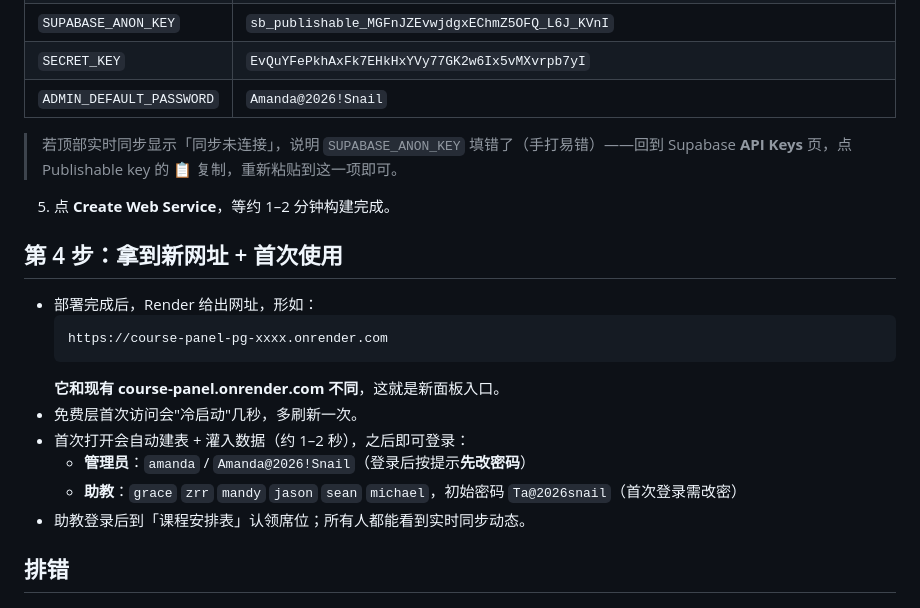
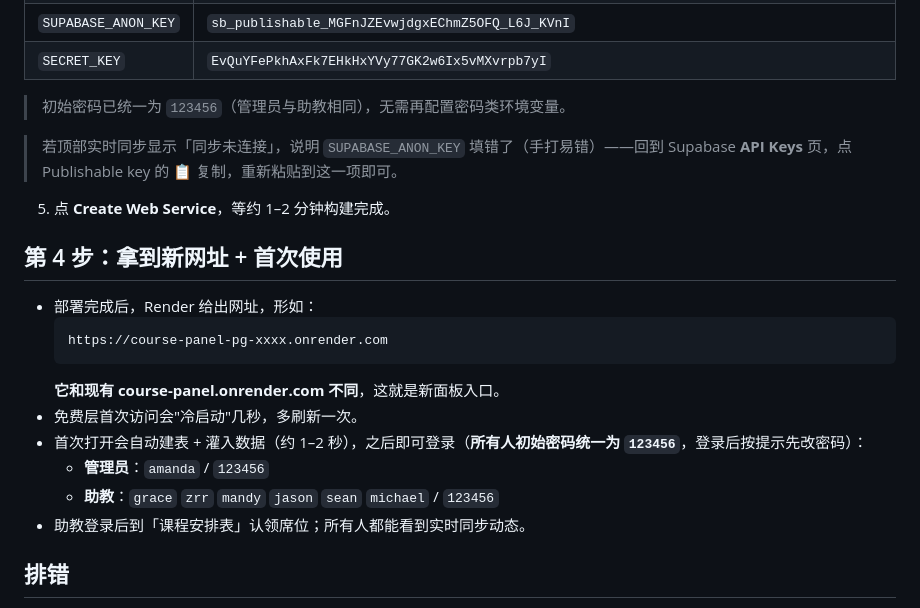
Before and after one commit to ZRR168/course-panel-pg, a Markdown page: RENDER_DEPLOY.md, the part around the change. Drawn GitHub-style.

Commit message:
Docs: update initial password in deploy guide

````diff
--- a/RENDER_DEPLOY.md
+++ b/RENDER_DEPLOY.md
@@ -42,7 +42,8 @@ C:\Users\thinkpad\WorkBuddy\2026-10-20-02-06-40\course-panel-pg
 | `SUPABASE_URL` | `https://qacfaayziralpntyvhrq.supabase.co` |
 | `SUPABASE_ANON_KEY` | `sb_publishable_MGFnJZEvwjdgxEChmZ5OFQ_L6J_KVnI` |
 | `SECRET_KEY` | `EvQuYFePkhAxFk7EHkHxYVy77GK2w6Ix5vMXvrpb7yI` |
-| `ADMIN_DEFAULT_PASSWORD` | `Amanda@2026!Snail` |
+
+> 初始密码已统一为 `123456`（管理员与助教相同），无需再配置密码类环境变量。
 
 > 若顶部实时同步显示「同步未连接」，说明 `SUPABASE_ANON_KEY` 填错了（手打易错）——回到 Supabase **API Keys** 页，点 Publishable key 的 📋 复制，重新粘贴到这一项即可。
 
@@ -55,9 +56,9 @@ C:\Users\thinkpad\WorkBuddy\2026-10-20-02-06-40\course-panel-pg
   ```
   **它和现有 course-panel.onrender.com 不同**，这就是新面板入口。
 - 免费层首次访问会"冷启动"几秒，多刷新一次。
-- 首次打开会自动建表 + 灌入数据（约 1–2 秒），之后即可登录：
-  - **管理员**：`amanda` / `Amanda@2026!Snail`（登录后按提示**先改密码**）
-  - **助教**：`grace` `zrr` `mandy` `jason` `sean` `michael`，初始密码 `Ta@2026snail`（首次登录需改密）
+- 首次打开会自动建表 + 灌入数据（约 1–2 秒），之后即可登录（**所有人初始密码统一为 `123456`**，登录后按提示先改密码）：
+  - **管理员**：`amanda` / `123456`
+  - **助教**：`grace` `zrr` `mandy` `jason` `sean` `michael` / `123456`
 - 助教登录后到「课程安排表」认领席位；所有人都能看到实时同步动态。
 
 ## 排错
````
